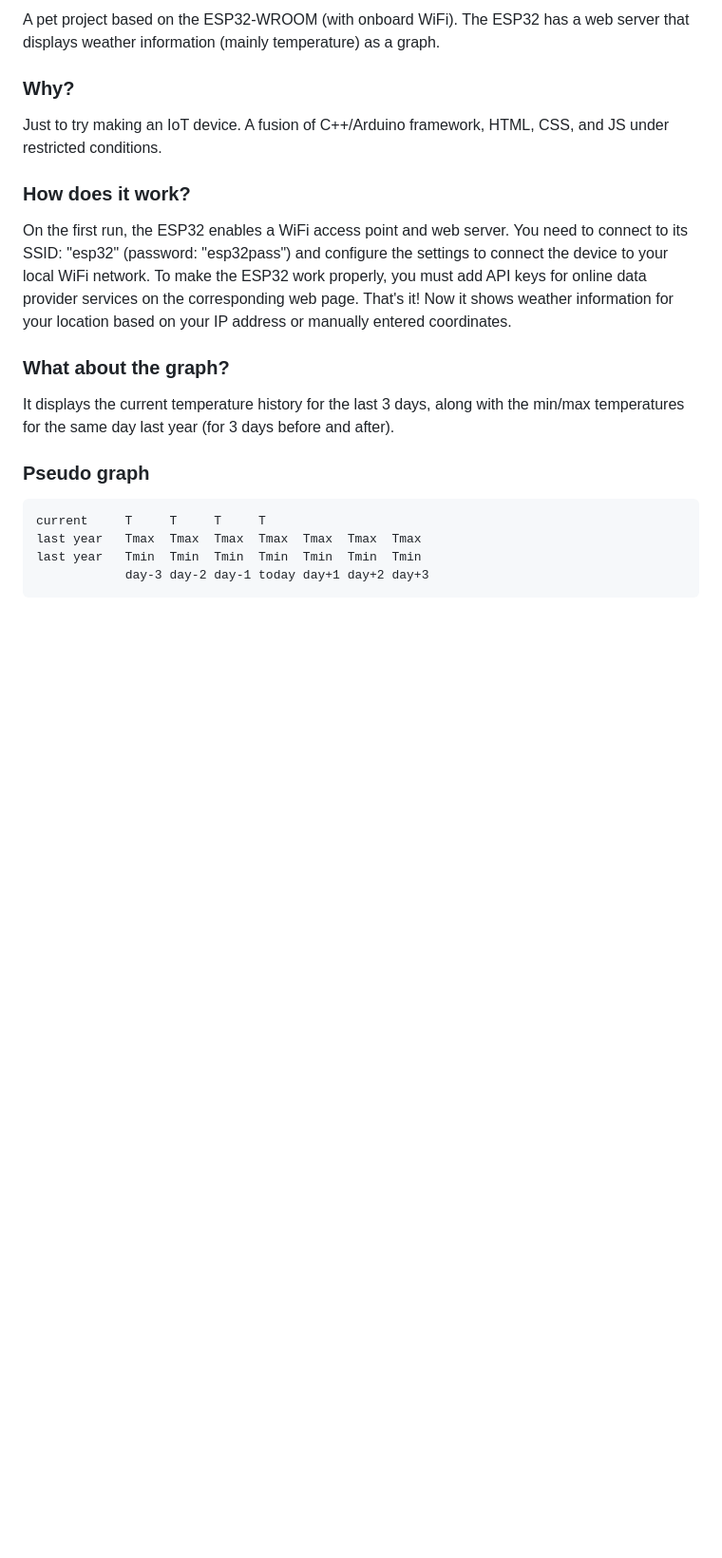
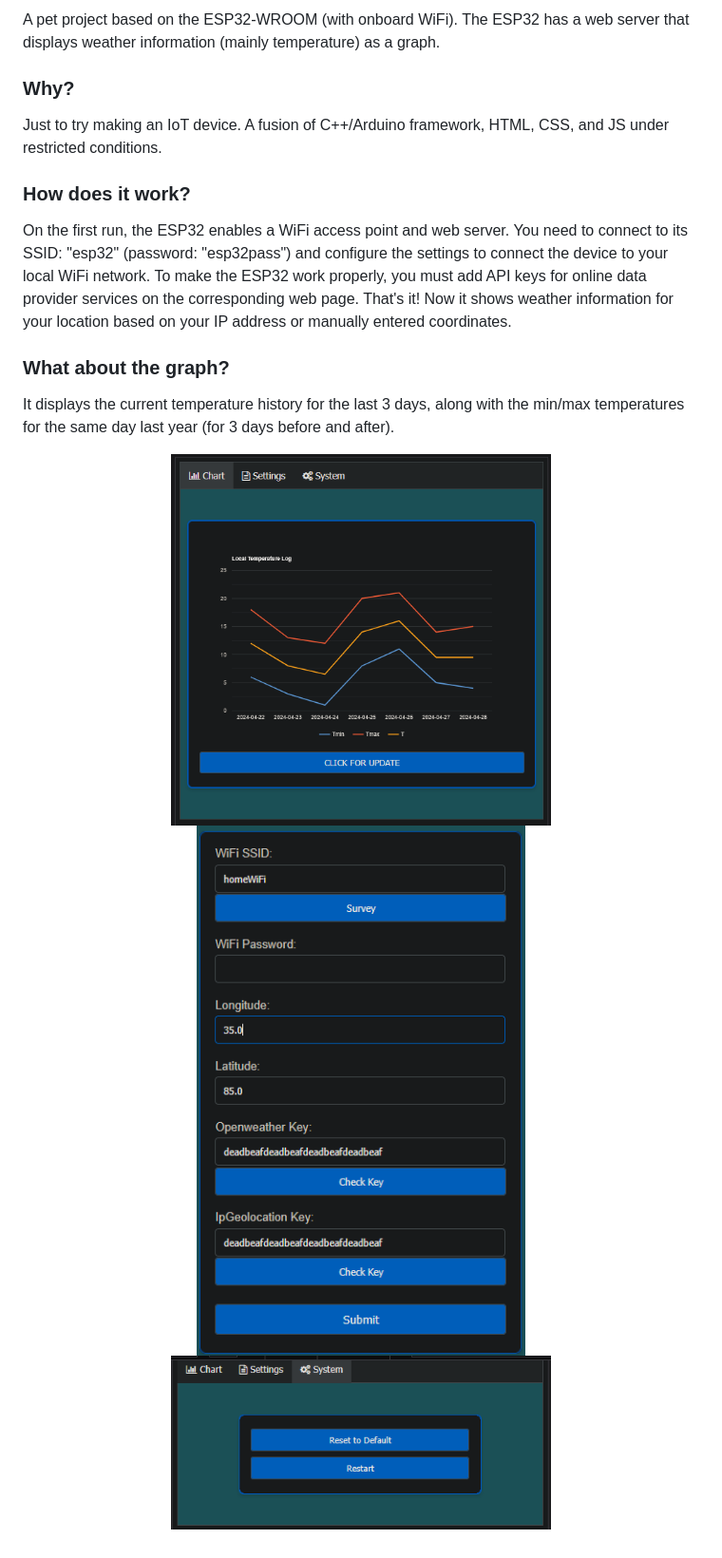
Before and after one commit to denisf2/ESP32_meanwhile_last_year, a Markdown page: README.md, the part around the change. Shown: that part at 95% size. Drawn GitHub-style; pictures changed too: images/chart.png (added), images/settings.png (added), images/system.png (added); blank space fills up the shorter version.

Commit message:
add:images in the description

````diff
--- a/README.md
+++ b/README.md
@@ -10,10 +10,8 @@ On the first run, the ESP32 enables a WiFi access point and web server. You need
 ### What about the graph?
 It displays the current temperature history for the last 3 days, along with the min/max temperatures for the same day last year (for 3 days before and after).
 
-### Pseudo graph
-```
-current     T     T     T     T
-last year   Tmax  Tmax  Tmax  Tmax  Tmax  Tmax  Tmax
-last year   Tmin  Tmin  Tmin  Tmin  Tmin  Tmin  Tmin
-            day-3 day-2 day-1 today day+1 day+2 day+3
-```
+<p align="center">
+    <img src="images/chart.png" alt="Diagram" width="400">
+    <img src="images/settings.png" alt="Settings" width="400">
+    <img src="images/system.png" alt="System" width="400">
+</p>
````
